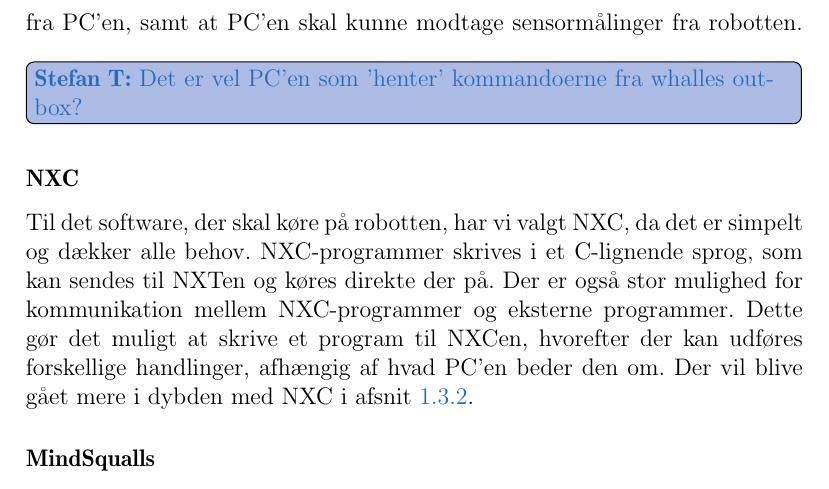
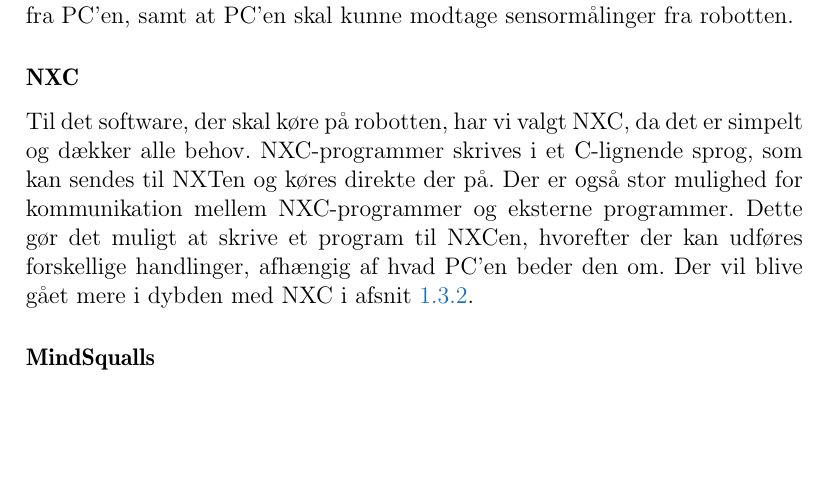
Before and after one commit to Thalmann/sw505-rapport, a LaTeX thesis (main.tex, which reads indhold/platforme.tex): part of page 21 of 113 before the commit and part of page 21 of 112 after it, cut so that both start at the same text, the shorter picture padded with empty space. Compiled offline with pdfLaTeX.

Commit message:
removed todo - skal ikke være så specifikt

```diff
--- a/indhold/platforme.tex
+++ b/indhold/platforme.tex
@@ -111,7 +111,7 @@
 
 Dernæst vælges hvordan det software, der skal køre på henholdsvis robotten og på PC'en skal laves.
 Vigtigt er, at det skal være muligt for de to enheder at kommunikere, da der skal kunne sendes kommandoer til robotten fra PC'en, samt at PC'en skal kunne modtage sensormålinger fra robotten.
-\thilemann{Det er vel PC'en som 'henter' kommandoerne fra whalles outbox?}
+
 \subsubsection*{NXC}
 Til det software, der skal køre på robotten, har vi valgt NXC, da det er simpelt og dækker alle behov.
 NXC-programmer skrives i et C-lignende sprog, som kan sendes til NXTen og køres direkte der på.
```
